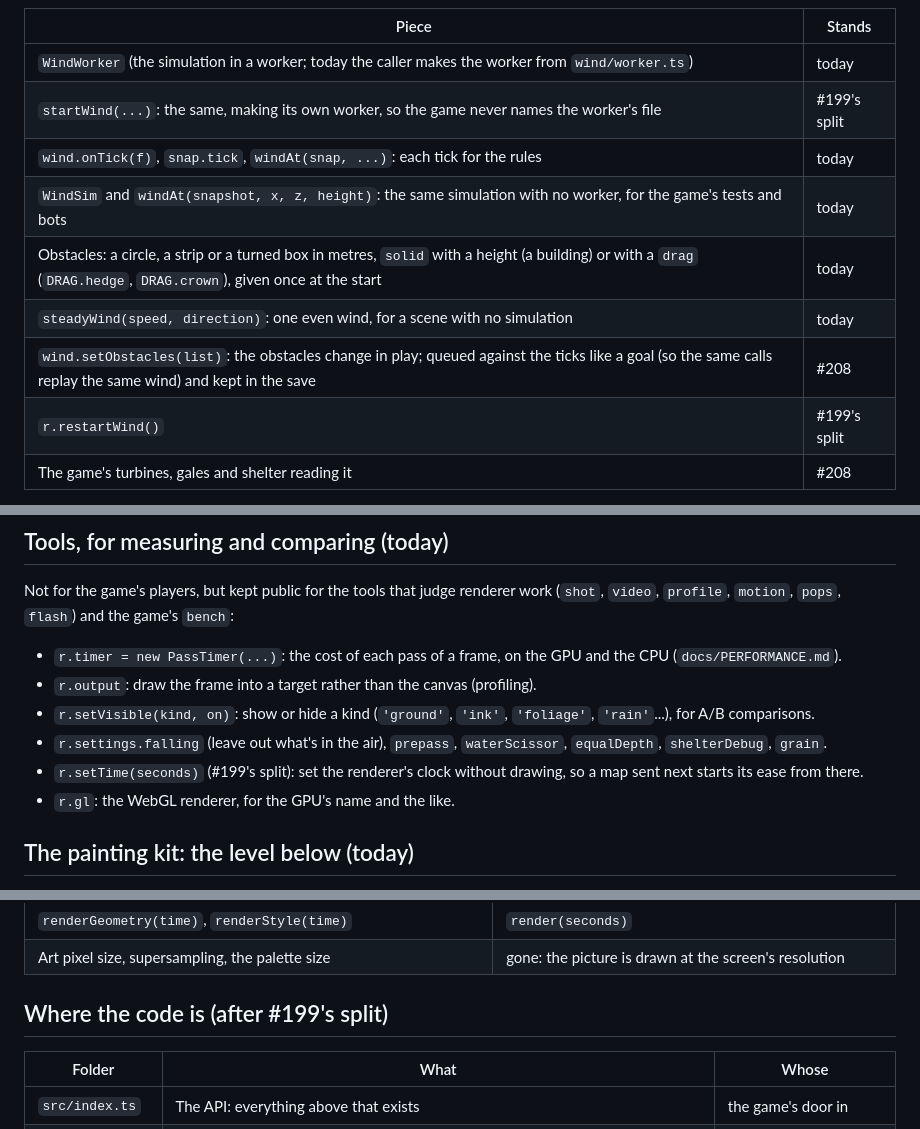
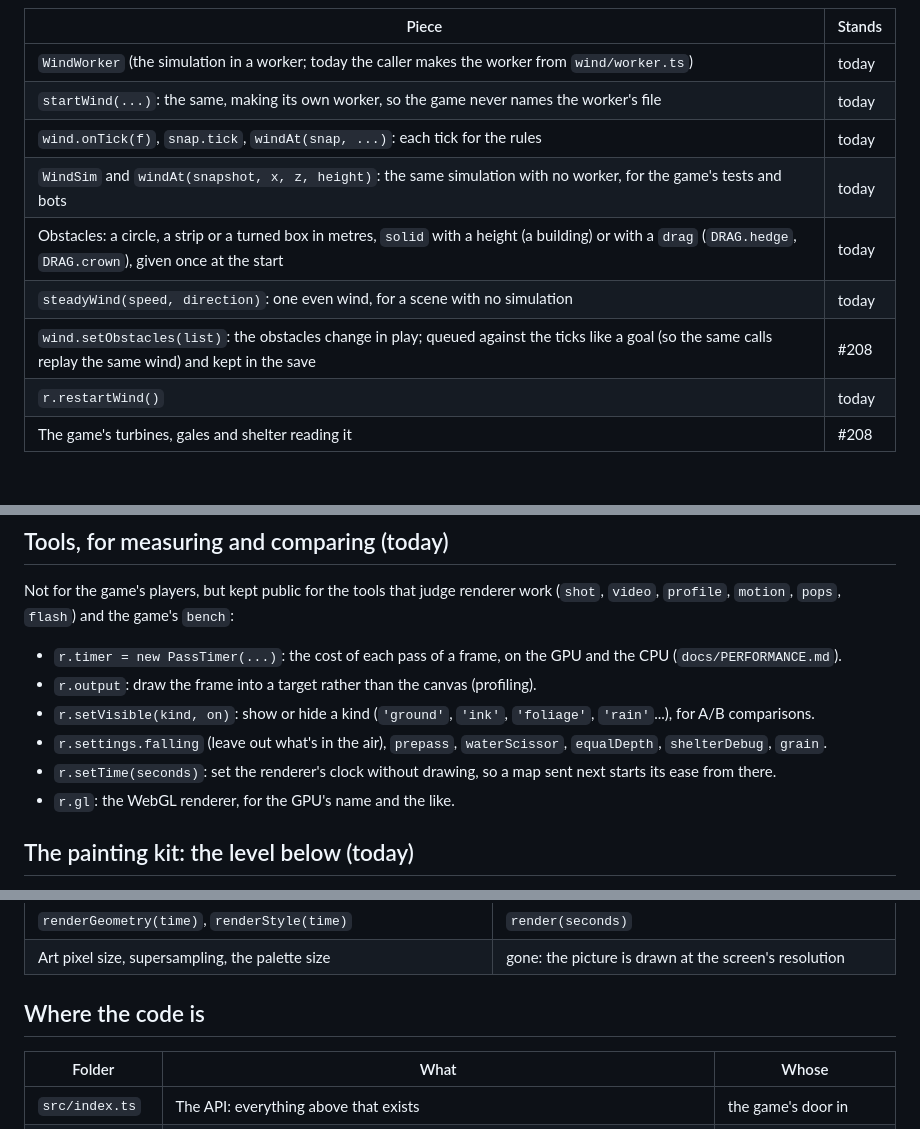
Before and after one commit to CelestialLemon/brush3d-renderer, a Markdown page: docs/API.md, 3 parts joined by grey strips. Rendered like a GitHub page; blank space fills up the shorter version.

Commit message:
Docs: startWind, restartWind and setTime stand today, and the typecheck guards the demo's imports
Co-Authored-By: Claude Opus 5.5 <noreply@anthropic.com>

```diff
--- a/docs/API.md
+++ b/docs/API.md
@@ -332,13 +332,13 @@ r.restartWind();                    // a new wind, not a continuation (a level l
 | Piece | Stands |
 |---|---|
 | `WindWorker` (the simulation in a worker; today the caller makes the worker from `wind/worker.ts`) | today |
-| `startWind(...)`: the same, making its own worker, so the game never names the worker's file | #199's split |
+| `startWind(...)`: the same, making its own worker, so the game never names the worker's file | today |
 | `wind.onTick(f)`, `snap.tick`, `windAt(snap, ...)`: each tick for the rules | today |
 | `WindSim` and `windAt(snapshot, x, z, height)`: the same simulation with no worker, for the game's tests and bots | today |
 | Obstacles: a circle, a strip or a turned box in metres, `solid` with a height (a building) or with a `drag` (`DRAG.hedge`, `DRAG.crown`), given once at the start | today |
 | `steadyWind(speed, direction)`: one even wind, for a scene with no simulation | today |
 | `wind.setObstacles(list)`: the obstacles change in play; queued against the ticks like a goal (so the same calls replay the same wind) and kept in the save | #208 |
-| `r.restartWind()` | #199's split |
+| `r.restartWind()` | today |
 | The game's turbines, gales and shelter reading it | #208 |
 
 - **The rules read whole ticks.** `wind.at` blends the last two snapshots by how far the frame is past the latest, and
@@ -387,7 +387,7 @@ Not for the game's players, but kept public for the tools that judge renderer wo
 - `r.output`: draw the frame into a target rather than the canvas (profiling).
 - `r.setVisible(kind, on)`: show or hide a kind (`'ground'`, `'ink'`, `'foliage'`, `'rain'`...), for A/B comparisons.
 - `r.settings.falling` (leave out what's in the air), `prepass`, `waterScissor`, `equalDepth`, `shelterDebug`, `grain`.
-- `r.setTime(seconds)` (#199's split): set the renderer's clock without drawing, so a map sent next starts its ease from
+- `r.setTime(seconds)`: set the renderer's clock without drawing, so a map sent next starts its ease from
   there.
 - `r.gl`: the WebGL renderer, for the GPU's name and the like.
 
@@ -425,7 +425,7 @@ The game's pixel3d calls and what replaces each:
 | `renderGeometry(time)`, `renderStyle(time)` | `render(seconds)` |
 | Art pixel size, supersampling, the palette size | gone: the picture is drawn at the screen's resolution |
 
-## Where the code is (after #199's split)
+## Where the code is
 
 | Folder | What | Whose |
 |---|---|---|
```
Also changed, not shown: other parts of docs/API.md (+1 -1 lines).
